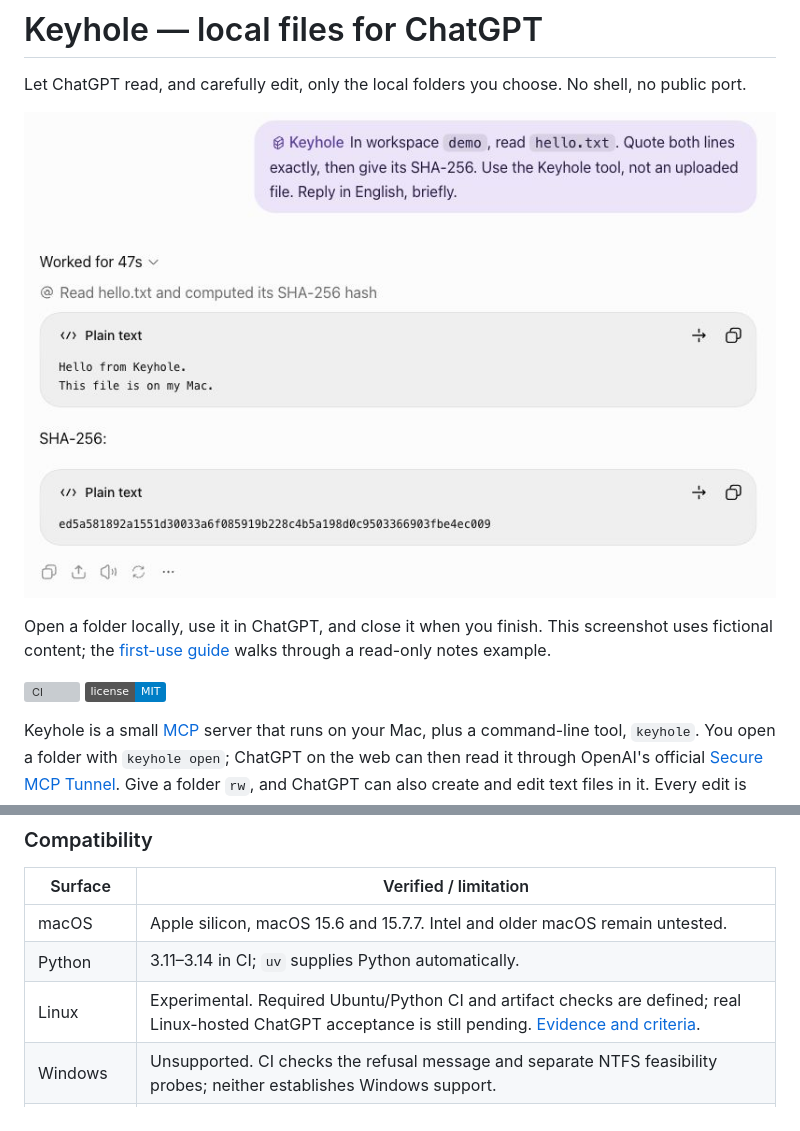
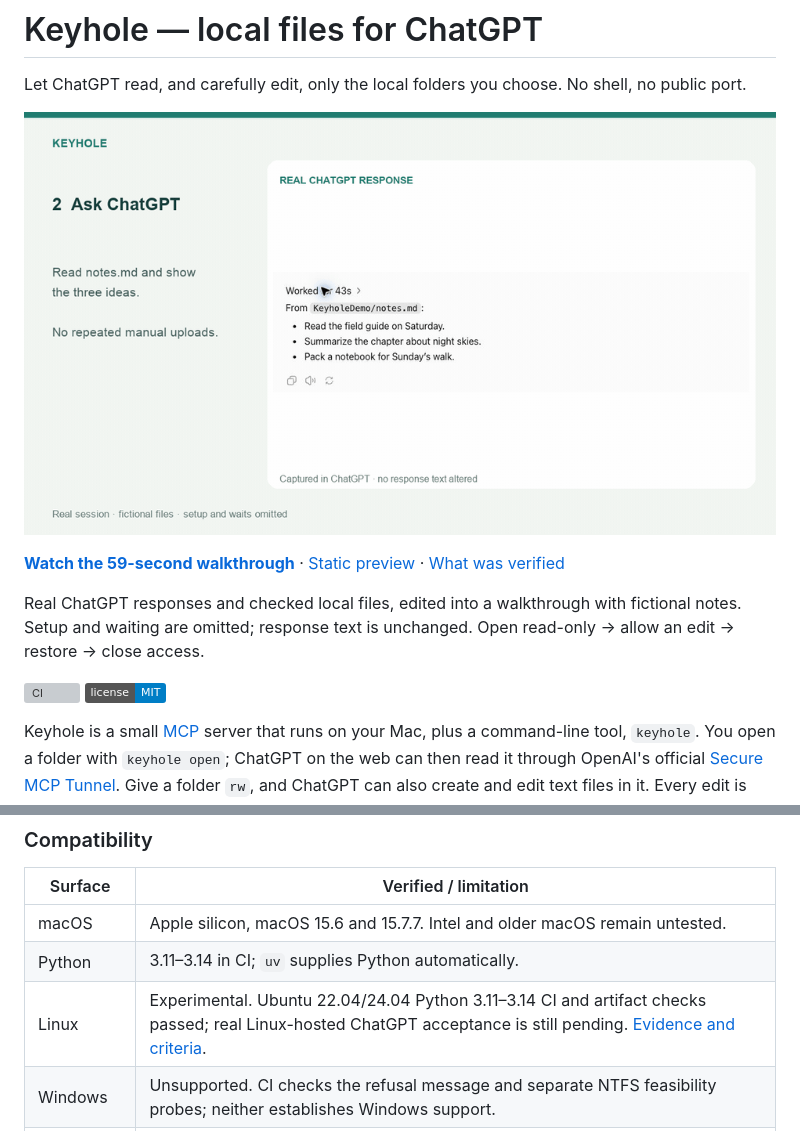
Before and after one commit to L-Jovi/keyhole, a Markdown page: README.md, 2 parts joined by grey strips. Rendered like a GitHub page; pictures changed too: docs/images/keyhole-demo.gif (added); badges without logos; grey boxes are pictures that could not be loaded.

Commit message:
docs: add verified ChatGPT walkthrough and prepare v0.4.0

```diff
--- a/README.md
+++ b/README.md
@@ -2,9 +2,12 @@
 
 Let ChatGPT read, and carefully edit, only the local folders you choose. No shell, no public port.
 
-![A real ChatGPT conversation reading a synthetic local file through Keyhole](docs/images/read-file.png)
+[![Real ChatGPT results: read a note, edit its checklist, restore it and close access](https://raw.githubusercontent.com/L-Jovi/keyhole/main/docs/images/keyhole-demo.gif)](https://github.com/L-Jovi/keyhole/blob/main/docs/media/keyhole-demo.mp4)
 
-Open a folder locally, use it in ChatGPT, and close it when you finish. This screenshot uses fictional
-content; the [first-use guide](docs/setup.md) walks through a read-only notes example.
+**[Watch the 59-second walkthrough](https://github.com/L-Jovi/keyhole/blob/main/docs/media/keyhole-demo.mp4)**
+· [Static preview](https://github.com/L-Jovi/keyhole/blob/main/docs/images/keyhole-demo.png) · [What was verified](https://github.com/L-Jovi/keyhole/blob/main/docs/demo.md)
+
+Real ChatGPT responses and checked local files, edited into a walkthrough with fictional notes. Setup and
+waiting are omitted; response text is unchanged. Open read-only → allow an edit → restore → close access.
 
 [![CI](https://github.com/L-Jovi/keyhole/actions/workflows/ci.yml/badge.svg)](https://github.com/L-Jovi/keyhole/actions/workflows/ci.yml)
@@ -61,7 +64,7 @@ stays under your local control.
 | --- | --- |
 | macOS | Apple silicon, macOS 15.6 and 15.7.7. Intel and older macOS remain untested. |
 | Python | 3.11–3.14 in CI; `uv` supplies Python automatically. |
-| Linux | Experimental. Required Ubuntu/Python CI and artifact checks are defined; real Linux-hosted ChatGPT acceptance is still pending. [Evidence and criteria](docs/platforms.md). |
+| Linux | Experimental. Ubuntu 22.04/24.04 Python 3.11–3.14 CI and artifact checks passed; real Linux-hosted ChatGPT acceptance is still pending. [Evidence and criteria](https://github.com/L-Jovi/keyhole/blob/main/docs/platforms.md). |
 | Windows | Unsupported. CI checks the refusal message and separate NTFS feasibility probes; neither establishes Windows support. |
 | OpenAI client | `tunnel-client` 0.0.14. Newer versions require explicit acceptance at setup. |
 | ChatGPT | Pro, web, Chat mode. Other eligible plans and fresh-account onboarding have not been tested here. |
```
Also changed, not shown: other parts of README.md (+10 -10 lines), CHANGELOG.md (+2 -0 lines), docs/demo.md (added, +44 -0 lines), docs/platforms.md (+15 -4 lines), docs/images/keyhole-demo.png (added), 4 other files.
